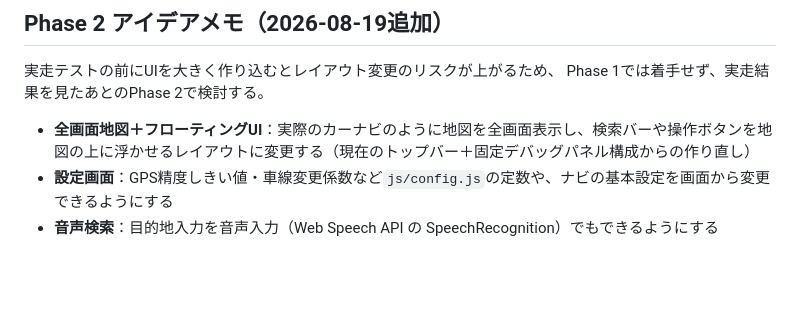
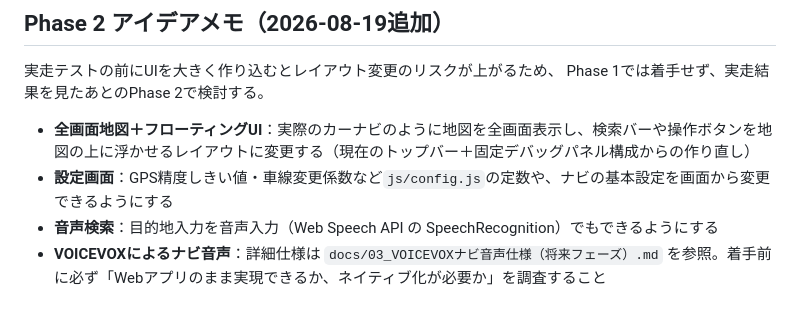
Before and after one commit to konkora780-ux/jibun-navi-base, a Markdown page: docs/02_Phase1実装計画.md, the part around the change. Drawn GitHub-style; blank space fills up the shorter version.

Commit message:
VOICEVOXナビ音声仕様を将来フェーズのメモとして保存
Webアプリ構成とネイティブ前提の仕様が食い違う点を明記。着手前に
WASM対応可否等の調査が必要なことを注記した。

Co-Authored-By: Claude Sonnet 5 <noreply@anthropic.com>

```diff
--- a/docs/02_Phase1実装計画.md
+++ b/docs/02_Phase1実装計画.md
@@ -256,3 +256,4 @@ Phase 1では着手せず、実走結果を見たあとのPhase 2で検討する
 - **全画面地図＋フローティングUI**：実際のカーナビのように地図を全画面表示し、検索バーや操作ボタンを地図の上に浮かせるレイアウトに変更する（現在のトップバー＋固定デバッグパネル構成からの作り直し）
 - **設定画面**：GPS精度しきい値・車線変更係数など`js/config.js`の定数や、ナビの基本設定を画面から変更できるようにする
 - **音声検索**：目的地入力を音声入力（Web Speech API の SpeechRecognition）でもできるようにする
+- **VOICEVOXによるナビ音声**：詳細仕様は `docs/03_VOICEVOXナビ音声仕様（将来フェーズ）.md` を参照。着手前に必ず「Webアプリのまま実現できるか、ネイティブ化が必要か」を調査すること
```
Also changed, not shown: docs/03_VOICEVOXナビ音声仕様（将来フェーズ）.md (added, +211 -0 lines).
